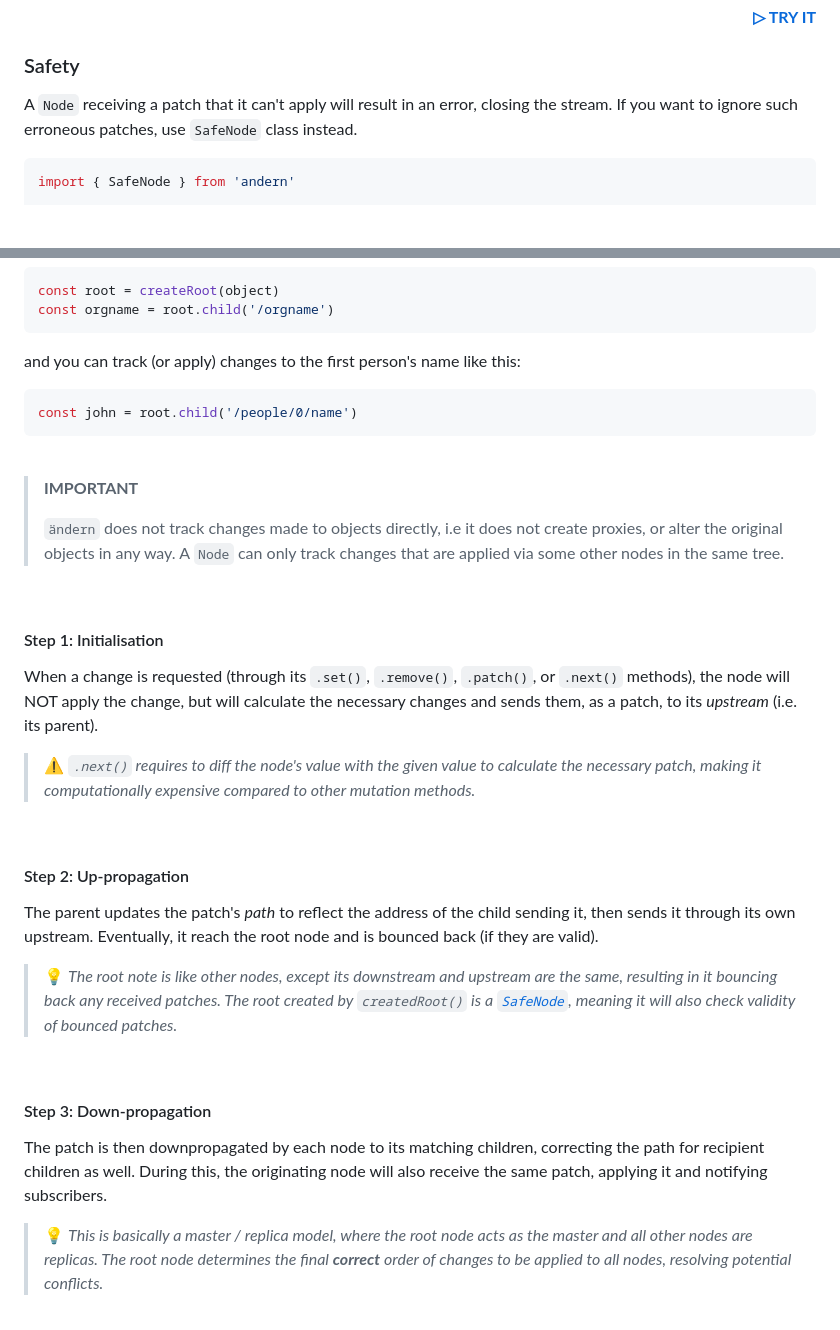
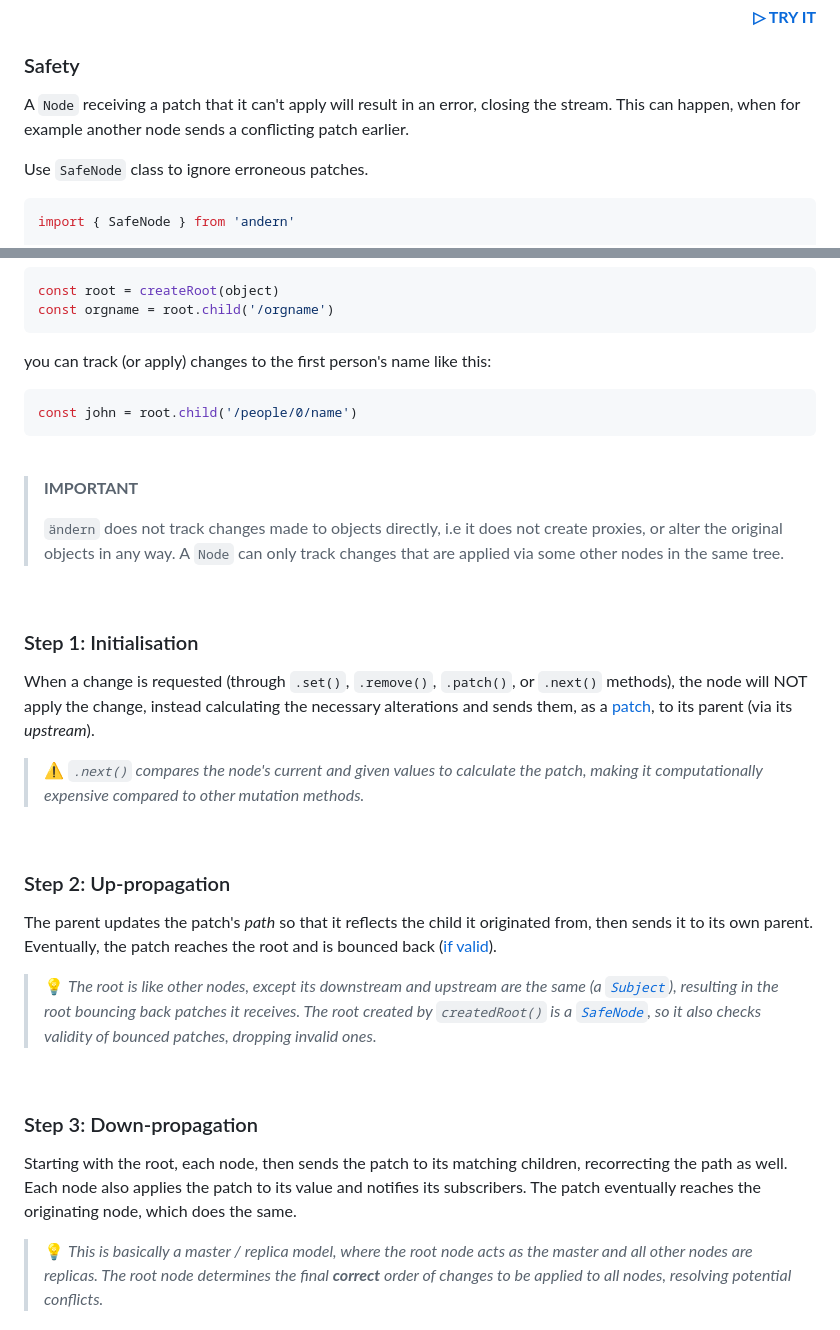
Before and after one commit to loreanvictor/andern, a Markdown page: README.md, 2 parts joined by grey strips. GitHub-like rendering; blank space fills up the shorter version.

Commit message:
polish readme

````diff
--- a/README.md
+++ b/README.md
@@ -203,7 +203,9 @@ const root = new Node(
 
 ### Safety
 
-A `Node` receiving a patch that it can't apply will result in an error, closing the stream. If you want to ignore such erroneous patches, use `SafeNode` class instead.
+A `Node` receiving a patch that it can't apply will result in an error, closing the stream. This can happen, when for example another node sends a conflicting patch earlier.
+
+Use `SafeNode` class to ignore erroneous patches.
 
 ```ts
 import { SafeNode } from 'andern'
@@ -240,7 +242,7 @@ const root = createRoot(object)
 const orgname = root.child('/orgname')
 ```
 
-and you can track (or apply) changes to the first person's name like this:
+you can track (or apply) changes to the first person's name like this:
 
 ```ts
 const john = root.child('/people/0/name')
@@ -254,25 +256,25 @@ const john = root.child('/people/0/name')
 
 <br>
 
-#### Step 1: Initialisation
+### Step 1: Initialisation
 
-When a change is requested (through its `.set()`, `.remove()`, `.patch()`, or `.next()` methods), the node will NOT apply the change, but will calculate the necessary changes and sends them, as a patch, to its _upstream_ (i.e. its parent).
+When a change is requested (through `.set()`, `.remove()`, `.patch()`, or `.next()` methods), the node will NOT apply the change, instead calculating the necessary alterations and sends them, as a [patch](https://jsonpatch.com), to its parent (via its _upstream_).
 
-> ⚠️ _`.next()` requires to diff the node's value with the given value to calculate the necessary patch, making it computationally expensive compared to other mutation methods._
+> ⚠️ _`.next()` compares the node's current and given values to calculate the patch, making it computationally expensive compared to other mutation methods._
 
 <br>
 
-#### Step 2: Up-propagation
+### Step 2: Up-propagation
 
-The parent updates the patch's _path_ to reflect the address of the child sending it, then sends it through its own upstream. Eventually, it reach the root node and is bounced back (if they are valid).
+The parent updates the patch's _path_ so that it reflects the child it originated from, then sends it to its own parent. Eventually, the patch reaches the root and is bounced back ([if valid](#safety)).
 
-> 💡 _The root note is like other nodes, except its downstream and upstream are the same, resulting in it bouncing back any received patches. The root created by `createdRoot()` is a [`SafeNode`](#safety), meaning it will also check validity of bounced patches._
+> 💡 _The root is like other nodes, except its downstream and upstream are the same (a [`Subject`](https://rxjs.dev/guide/subject)), resulting in the root bouncing back patches it receives. The root created by `createdRoot()` is a [`SafeNode`](#safety), so it also checks validity of bounced patches, dropping invalid ones._
 
 <br>
 
-#### Step 3: Down-propagation
+### Step 3: Down-propagation
 
-The patch is then downpropagated by each node to its matching children, correcting the path for recipient children as well. During this, the originating node will also receive the same patch, applying it and notifying subscribers.
+Starting with the root, each node, then sends the patch to its matching children, recorrecting the path as well. Each node also applies the patch to its value and notifies its subscribers. The patch eventually reaches the originating node, which does the same.
 
 > 💡 _This is basically a master / replica model, where the root node acts as the master and all other nodes are replicas. The root node determines the final **correct** order of changes to be applied to all nodes, resolving potential conflicts._
 
````
